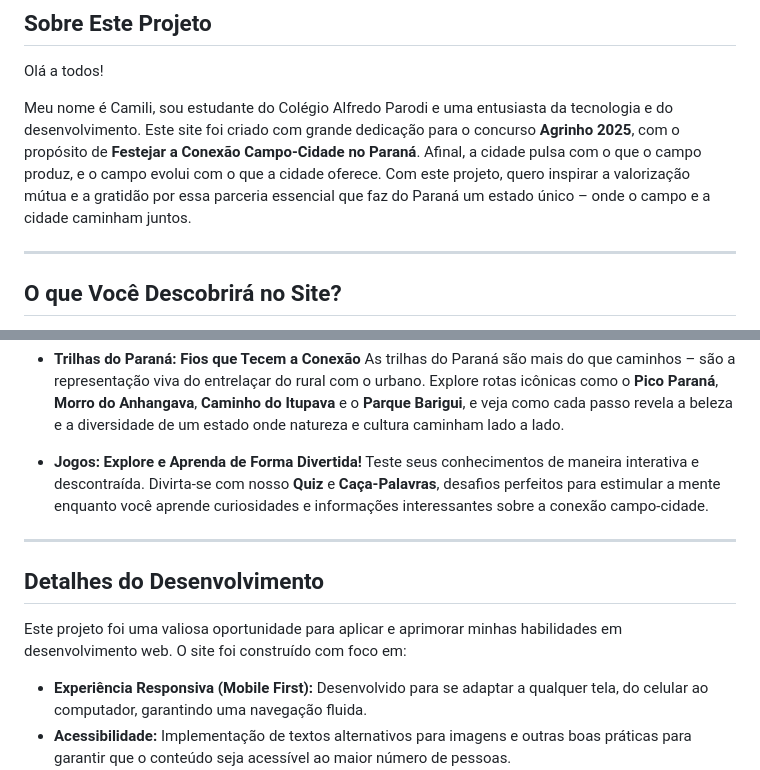
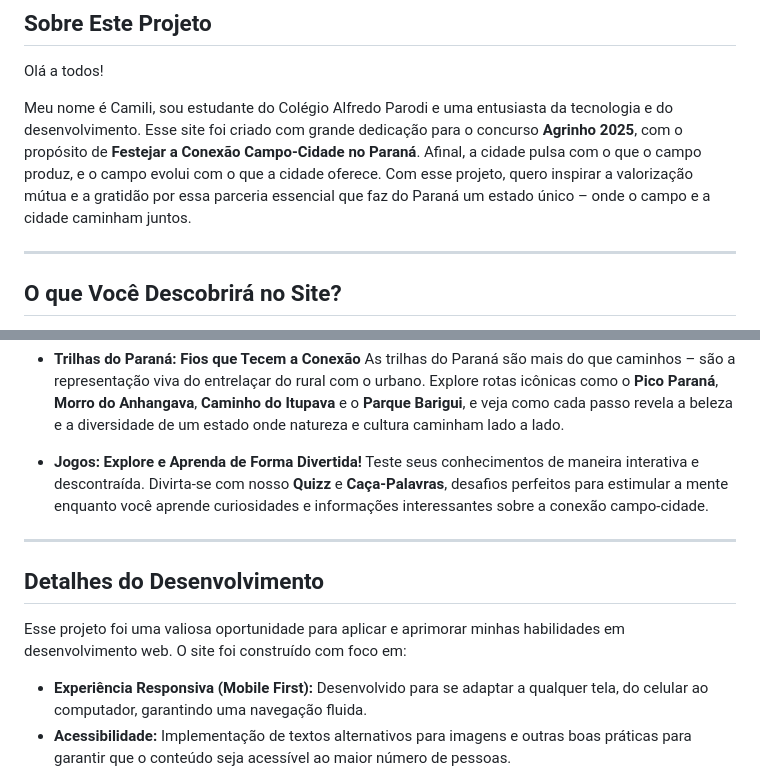
Before and after one commit to sweetyee/Entre-Sabores-e-Trilhos, a Markdown page: README.md, 2 parts joined by grey strips. Drawn GitHub-style.

```diff
--- a/README.md
+++ b/README.md
@@ -10,7 +10,7 @@
 
 Olá a todos!
 
-Meu nome é Camili, sou estudante do Colégio Alfredo Parodi e uma entusiasta da tecnologia e do desenvolvimento. Este site foi criado com grande dedicação para o concurso **Agrinho 2025**, com o propósito de **Festejar a Conexão Campo-Cidade no Paraná**. Afinal, a cidade pulsa com o que o campo produz, e o campo evolui com o que a cidade oferece. Com este projeto, quero inspirar a valorização mútua e a gratidão por essa parceria essencial que faz do Paraná um estado único – onde o campo e a cidade caminham juntos.
+Meu nome é Camili, sou estudante do Colégio Alfredo Parodi e uma entusiasta da tecnologia e do desenvolvimento. Esse site foi criado com grande dedicação para o concurso **Agrinho 2025**, com o propósito de **Festejar a Conexão Campo-Cidade no Paraná**. Afinal, a cidade pulsa com o que o campo produz, e o campo evolui com o que a cidade oferece. Com esse projeto, quero inspirar a valorização mútua e a gratidão por essa parceria essencial que faz do Paraná um estado único – onde o campo e a cidade caminham juntos.
 
 ---
 
@@ -34,13 +34,13 @@ Prepare-se para uma jornada interativa e repleta de descobertas que celebram a r
     As trilhas do Paraná são mais do que caminhos – são a representação viva do entrelaçar do rural com o urbano. Explore rotas icônicas como o **Pico Paraná**, **Morro do Anhangava**, **Caminho do Itupava** e o **Parque Barigui**, e veja como cada passo revela a beleza e a diversidade de um estado onde natureza e cultura caminham lado a lado.
 
 * **Jogos: Explore e Aprenda de Forma Divertida!**
-    Teste seus conhecimentos de maneira interativa e descontraída. Divirta-se com nosso **Quiz** e **Caça-Palavras**, desafios perfeitos para estimular a mente enquanto você aprende curiosidades e informações interessantes sobre a conexão campo-cidade.
+    Teste seus conhecimentos de maneira interativa e descontraída. Divirta-se com nosso **Quizz** e **Caça-Palavras**, desafios perfeitos para estimular a mente enquanto você aprende curiosidades e informações interessantes sobre a conexão campo-cidade.
 
 ---
 
 ## Detalhes do Desenvolvimento
 
-Este projeto foi uma valiosa oportunidade para aplicar e aprimorar minhas habilidades em desenvolvimento web. O site foi construído com foco em:
+Esse projeto foi uma valiosa oportunidade para aplicar e aprimorar minhas habilidades em desenvolvimento web. O site foi construído com foco em:
 
 * **Experiência Responsiva (Mobile First):** Desenvolvido para se adaptar a qualquer tela, do celular ao computador, garantindo uma navegação fluida.
 * **Acessibilidade:** Implementação de textos alternativos para imagens e outras boas práticas para garantir que o conteúdo seja acessível ao maior número de pessoas.
```
